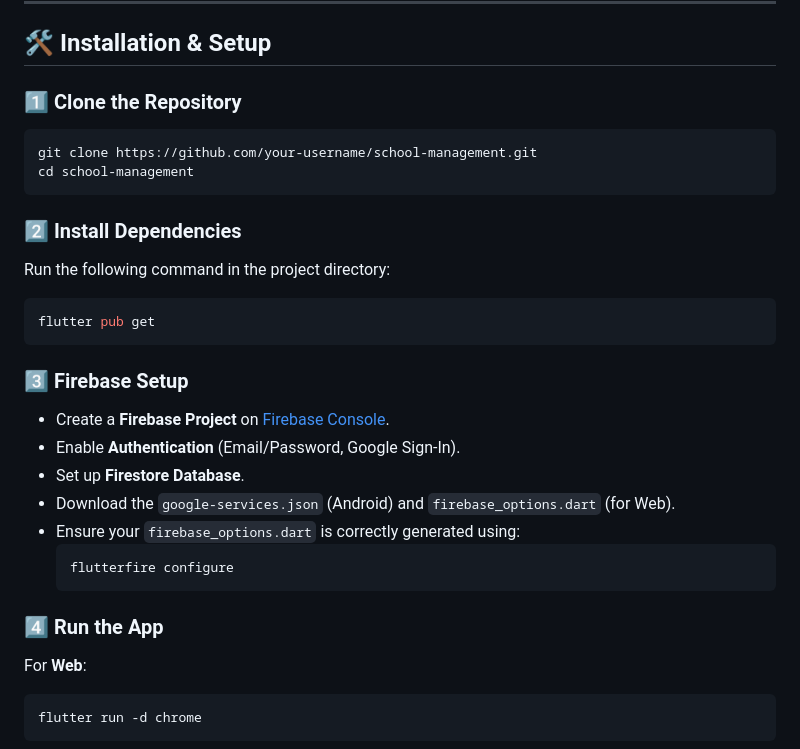
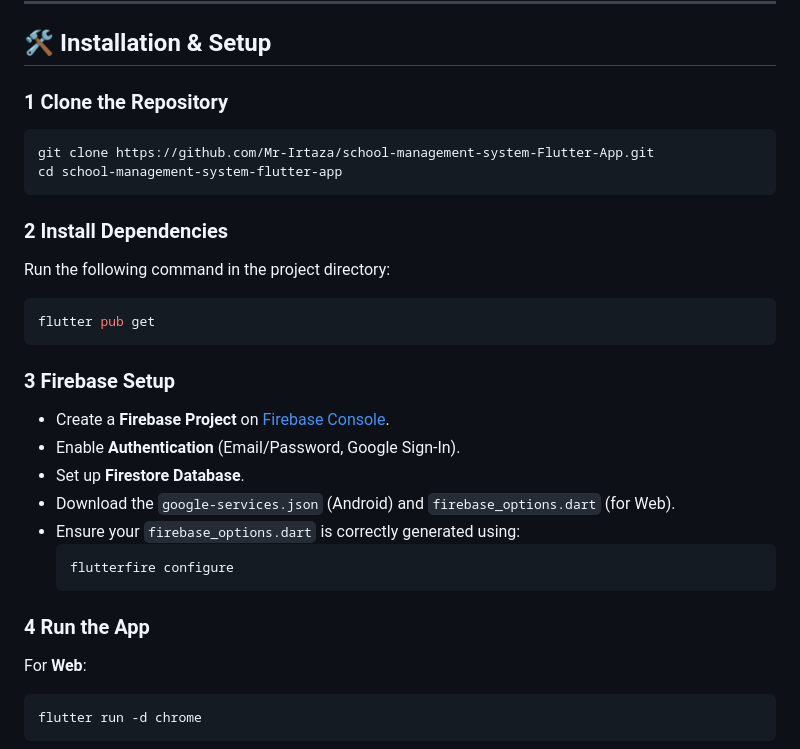
Before and after one commit to Mr-Irtaza/School-Management-System-Flutter-App, a Markdown page: README.md, the part around the change. GitHub-like rendering.

````diff
--- a/README.md
+++ b/README.md
@@ -47,19 +47,19 @@ Make sure you have the following installed before running the project:
 
 ## 🛠️ Installation & Setup
 
-### 1⃣ Clone the Repository
+### 1 Clone the Repository
 ```bash
-git clone https://github.com/your-username/school-management.git
-cd school-management
+git clone https://github.com/Mr-Irtaza/school-management-system-Flutter-App.git
+cd school-management-system-flutter-app
 ```
 
-### 2⃣ Install Dependencies
+### 2 Install Dependencies
 Run the following command in the project directory:
 ```bash
 flutter pub get
 ```
 
-### 3⃣ Firebase Setup
+### 3 Firebase Setup
 - Create a **Firebase Project** on [Firebase Console](https://console.firebase.google.com/).
 - Enable **Authentication** (Email/Password, Google Sign-In).
 - Set up **Firestore Database**.
@@ -69,7 +69,7 @@ flutter pub get
   flutterfire configure
   ```
 
-### 4⃣ Run the App
+### 4 Run the App
 For **Web**:
 ```bash
 flutter run -d chrome
````
